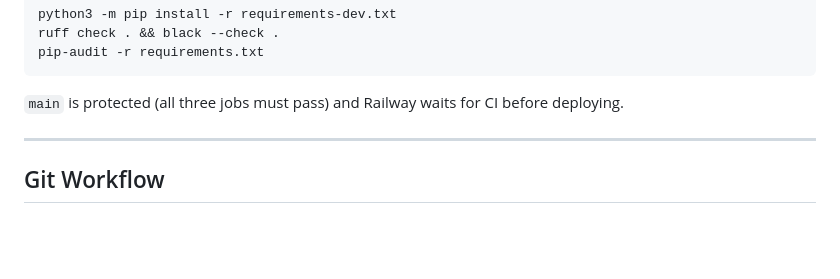
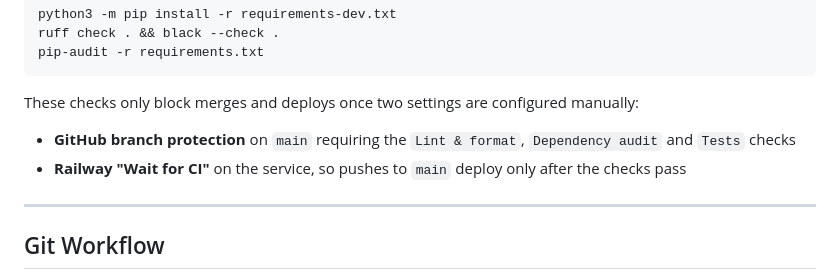
Before and after one commit to solorisx/SkiDashboard, a Markdown page: CLAUDE.md, the part around the change. Drawn GitHub-style; blank space fills up the shorter version.

Commit message:
Clarify that branch protection and Railway Wait for CI need manual setup
Co-Authored-By: Claude Opus 5.5 <noreply@anthropic.com>
Claude-Session: https://claude.ai/code/session_01FqtmCZhy2u8jMZic7vuN4v

````diff
--- a/CLAUDE.md
+++ b/CLAUDE.md
@@ -552,7 +552,9 @@ ruff check . && black --check .
 pip-audit -r requirements.txt
 ```
 
-`main` is protected (all three jobs must pass) and Railway waits for CI before deploying.
+These checks only block merges and deploys once two settings are configured manually:
+- **GitHub branch protection** on `main` requiring the `Lint & format`, `Dependency audit` and `Tests` checks
+- **Railway "Wait for CI"** on the service, so pushes to `main` deploy only after the checks pass
 
 ---
 
````
